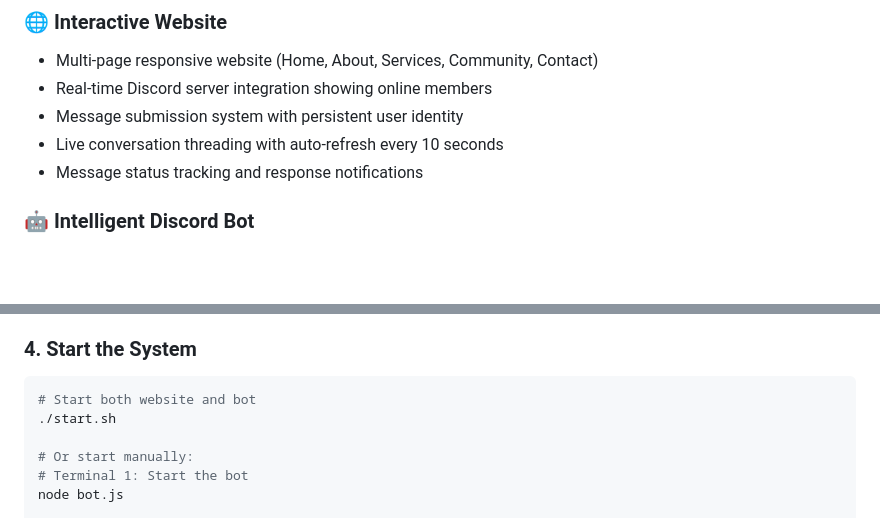
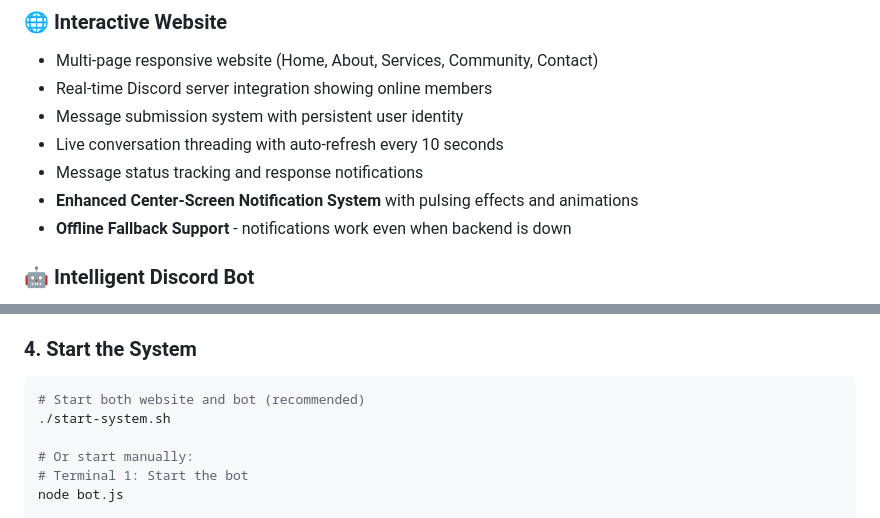
Before and after one commit to SimbaE1/CCCC, a Markdown page: README.md, 2 parts joined by grey strips. GitHub-like rendering; blank space fills up the shorter version.

````diff
--- a/README.md
+++ b/README.md
@@ -18,6 +18,8 @@ This project provides:
 - Message submission system with persistent user identity
 - Live conversation threading with auto-refresh every 10 seconds
 - Message status tracking and response notifications
+- **Enhanced Center-Screen Notification System** with pulsing effects and animations
+- **Offline Fallback Support** - notifications work even when backend is down
 
 ### 🤖 **Intelligent Discord Bot**
 - Automatic message forwarding from website to Discord
@@ -78,8 +80,8 @@ AUTO_RESPONSE_DELAY=3600000  # 1 hour in milliseconds
 
 ### 4. Start the System
 ```bash
-# Start both website and bot
-./start.sh
+# Start both website and bot (recommended)
+./start-system.sh
 
 # Or start manually:
 # Terminal 1: Start the bot
````
